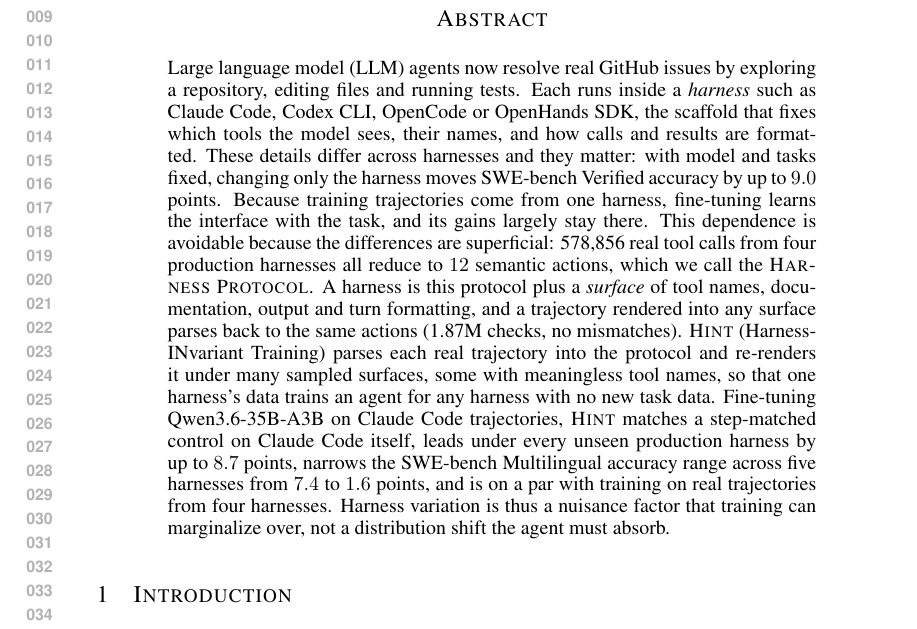
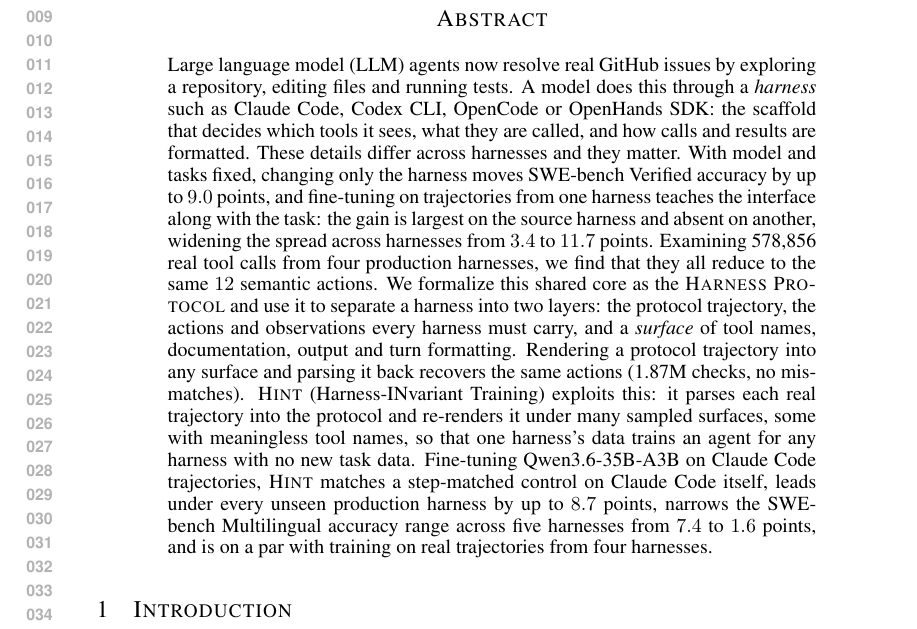
Before and after one commit to SkLiu2001/2027_iclr_mulagent, a LaTeX paper (main.tex): part of page 1 of 25, cut so that both start at the same text. Compiled offline with pdfLaTeX.

Commit message:
Revise abstract: harness as the means, evidence for interface learning, two-layer definition
Link the harness sentence to the agent's actions, state the interface-learning
claim with its measured evidence (spread 3.4 to 11.7), present the 12-action
finding before naming the protocol, define a harness as protocol trajectory
plus surface, and drop the closing summary sentence.

Co-Authored-By: Claude Fable 5.1 <noreply@anthropic.com>

```diff
--- a/main.tex
+++ b/main.tex
@@ -74,31 +74,31 @@
 
 \begin{abstract}
 Large language model (LLM) agents now resolve real GitHub issues by exploring
-a repository, editing files and running tests. Each runs inside a
+a repository, editing files and running tests. A model does this through a
 \emph{harness} such as \claudecode{}, \codexcli{}, \opencode{} or
-\openhands{}, the scaffold that fixes which tools the model sees, their
-names, and how calls and results are formatted. These details differ across
-harnesses and they matter: with model and tasks fixed, changing only the
-harness moves \swev{} accuracy by up to $9.0$ points. Because training
-trajectories come from one harness, fine-tuning learns the interface with the
-task, and its gains largely stay there. This dependence is avoidable because
-the differences are superficial: \numactions{} real tool calls from four
-production harnesses all reduce to $12$ semantic actions, which we call the
-\HP{}. A harness is this protocol plus a \emph{surface} of tool names,
-documentation, output and turn formatting, and a trajectory rendered into any
-surface parses back to the same actions (\numroundtrip{} checks, no
-mismatches). \method{} (Harness-INvariant Training) parses each real
-trajectory into the protocol and re-renders it under many sampled surfaces,
-some
-with meaningless tool names, so that one harness's data trains an agent
-for any harness with no new task data.
-Fine-tuning \basemodel{} on \claudecode{} trajectories, \method{} matches a
-step-matched control on \claudecode{} itself, leads under every unseen
-production harness by up to $8.7$ points, narrows the \swem{} accuracy range across five
-harnesses from $7.4$ to $1.6$ points, and is on a par with training
-on real trajectories from four harnesses. Harness variation is thus a nuisance
-factor that training can marginalize over, not a distribution shift the agent
-must absorb.
+\openhands{}: the scaffold that decides which tools it sees, what they are
+called, and how calls and results are formatted. These details differ across
+harnesses and they matter. With model and tasks fixed, changing only the
+harness moves \swev{} accuracy by up to $9.0$ points, and fine-tuning on
+trajectories from one harness teaches the interface along with the task: the
+gain is largest on the source harness and absent on another, widening the
+spread across harnesses from $3.4$ to $11.7$ points. Examining \numactions{}
+real tool calls from four production harnesses, we find that they all reduce
+to the same $12$ semantic actions. We formalize this shared core as the
+\HP{} and use it to separate a harness into two layers: the protocol
+trajectory, the actions and observations every harness must carry, and a
+\emph{surface} of tool names, documentation, output and turn formatting.
+Rendering a protocol trajectory into any surface and parsing it back recovers
+the same actions (\numroundtrip{} checks, no mismatches). \method{}
+(Harness-INvariant Training) exploits this: it parses each real trajectory
+into the protocol and re-renders it under many sampled surfaces, some with
+meaningless tool names, so that one harness's data trains an agent for any
+harness with no new task data. Fine-tuning \basemodel{} on \claudecode{}
+trajectories, \method{} matches a step-matched control on \claudecode{}
+itself, leads under every unseen production harness by up to $8.7$ points,
+narrows the \swem{} accuracy range across five harnesses from $7.4$ to $1.6$
+points, and is on a par with training on real trajectories from four
+harnesses.
 \end{abstract}
 
 \section{Introduction}
```
